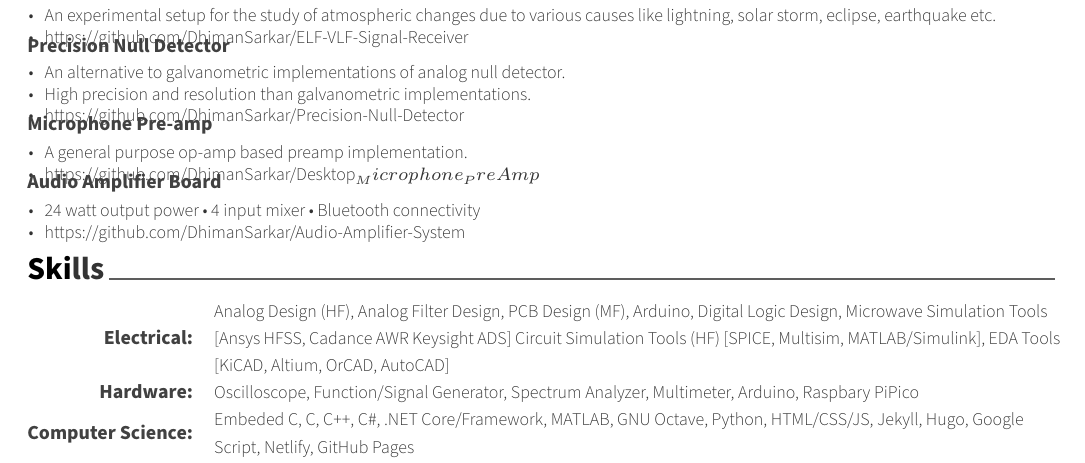
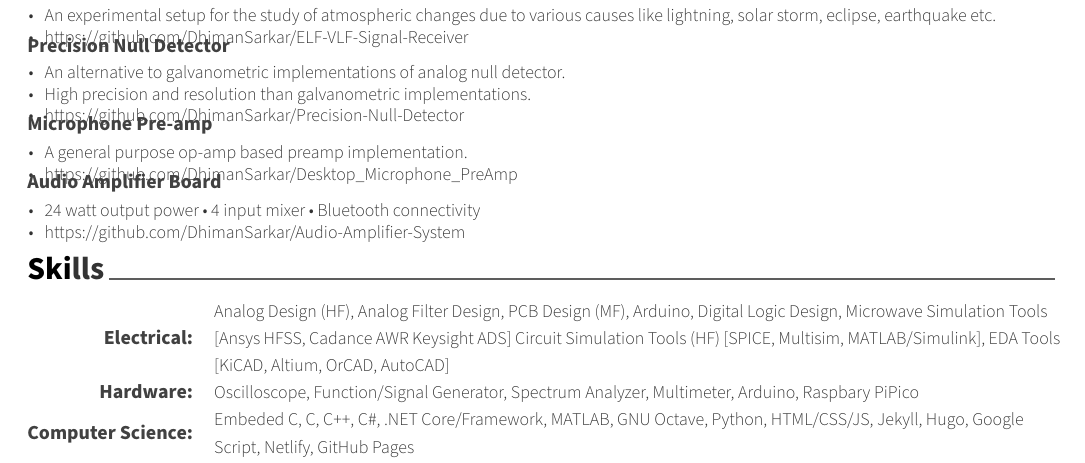
Before and after one commit to DhimanSarkar/DhimanSarkar, a LaTeX CV (Resume/resume.tex, which reads Resume/cv/projects.tex): part of page 2 of 2, cut so that both start at the same text. Compiled offline with XeLaTeX.

Commit message:
Project Link Fixed

```diff
--- a/Resume/cv/projects.tex
+++ b/Resume/cv/projects.tex
@@ -150,7 +150,7 @@
     {
       \begin{cvitems} % Description(s) of project
         \item {A general purpose op-amp based preamp implementation.}
-        \item {\href{https://github.com/DhimanSarkar/Desktop_Microphone_PreAmp}{https://github.com/DhimanSarkar/Desktop_Microphone_PreAmp}}
+        \item {\href{https://github.com/DhimanSarkar/Desktop_Microphone_PreAmp}{https://github.com/DhimanSarkar/Desktop\_Microphone\_PreAmp}}
       \end{cvitems}
     }
 
```
